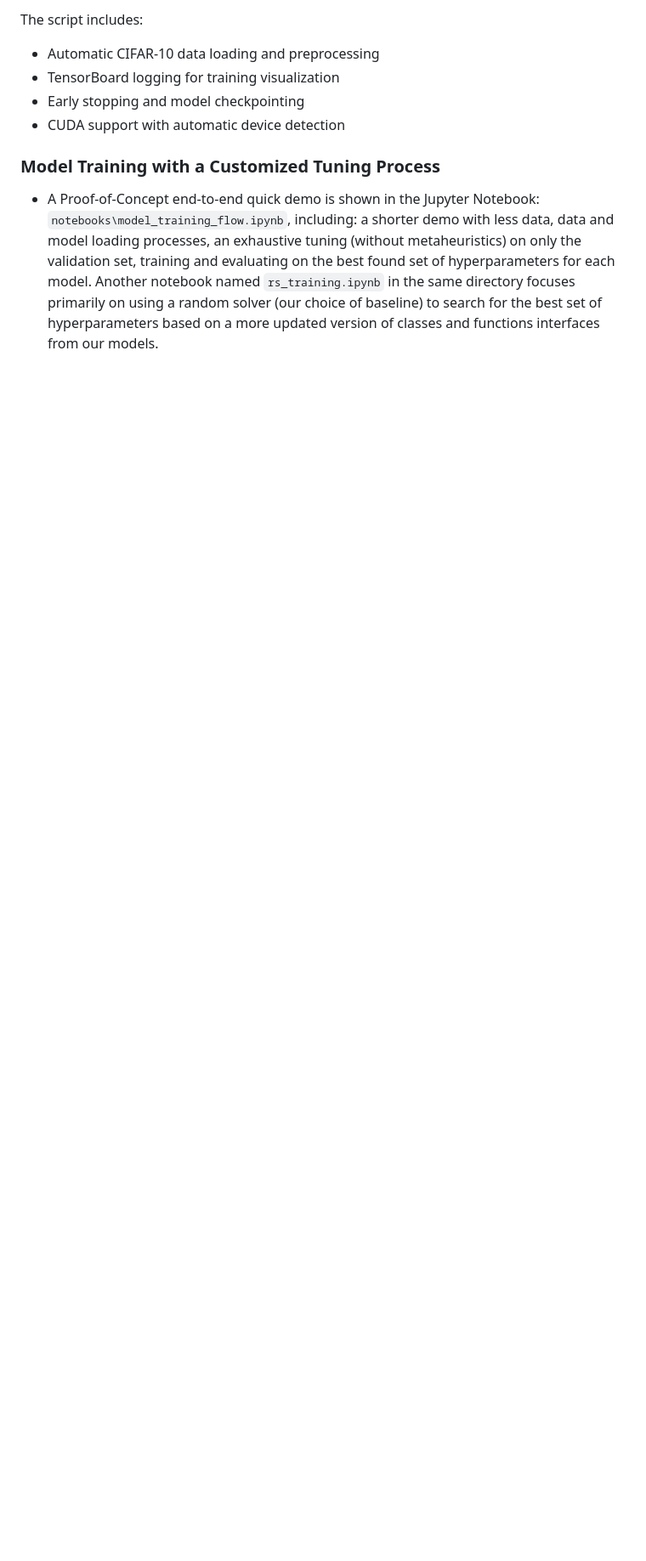
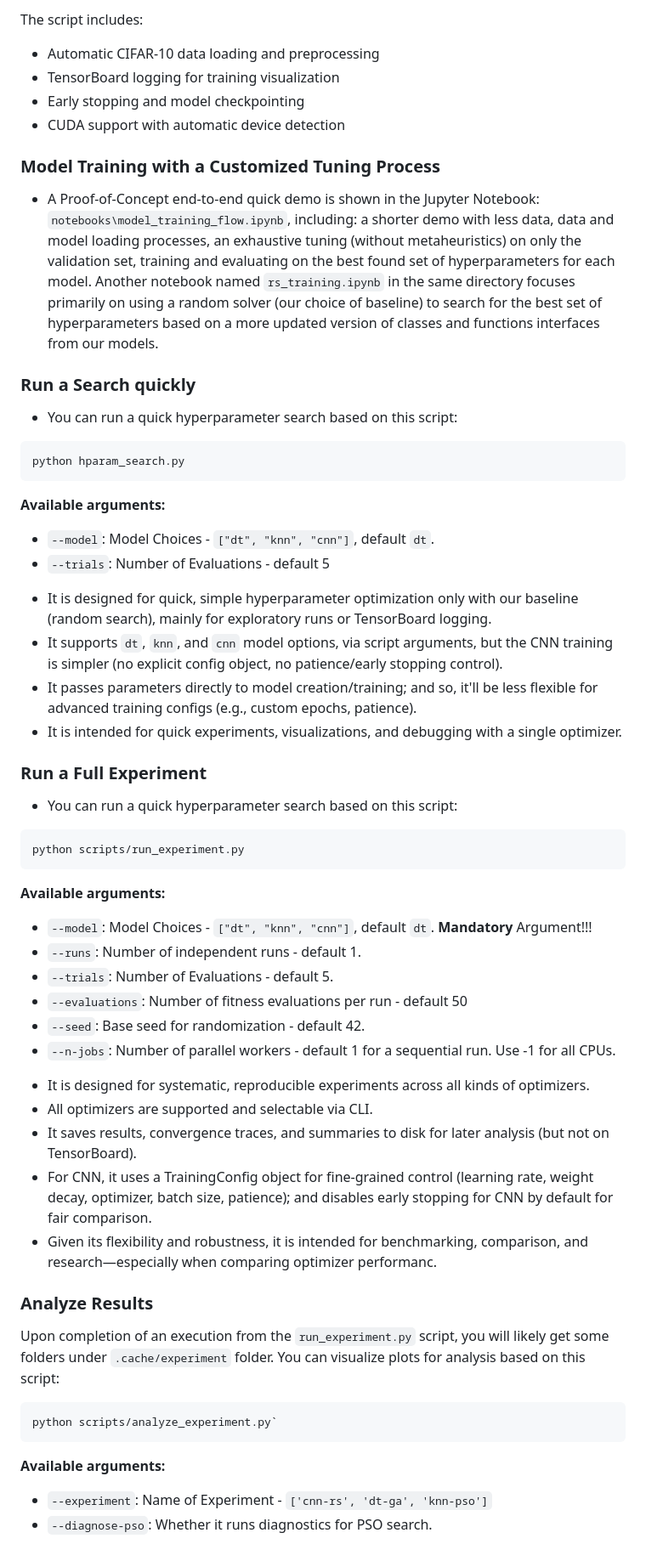
Before and after one commit to AI-Enabled-Software-Testing/Hyperparameter-Tuning-Search-Project, a Markdown page: README.md, the part around one of its changes. Shown at 85% size. GitHub-like rendering; blank space fills up the shorter version.

Commit message:
Added Guide to Describe Experiment Runner Scripts

````diff
--- a/README.md
+++ b/README.md
@@ -105,3 +105,45 @@ The script includes:
 
 ### Model Training with a Customized Tuning Process
 * A Proof-of-Concept end-to-end quick demo is shown in the Jupyter Notebook: `notebooks\model_training_flow.ipynb`, including: a shorter demo with less data, data and model loading processes, an exhaustive tuning (without metaheuristics) on only the validation set, training and evaluating on the best found set of hyperparameters for each model. Another notebook named `rs_training.ipynb` in the same directory focuses primarily on using a random solver (our choice of baseline) to search for the best set of hyperparameters based on a more updated version of classes and functions interfaces from our models.
+
+### Run a Search quickly
+* You can run a quick hyperparameter search based on this script:
+```bash
+python hparam_search.py
+```
+**Available arguments:**
+- `--model`: Model Choices - `["dt", "knn", "cnn"]`, default `dt`.
+- `--trials`: Number of Evaluations - default 5
+
+* It is designed for quick, simple hyperparameter optimization only with our baseline (random search), mainly for exploratory runs or TensorBoard logging.
+* It supports `dt`, `knn`, and `cnn` model options, via script arguments, but the CNN training is simpler (no explicit config object, no patience/early stopping control).
+* It passes parameters directly to model creation/training; and so, it'll be less flexible for advanced training configs (e.g., custom epochs, patience).
+* It is intended for quick experiments, visualizations, and debugging with a single optimizer.
+
+### Run a Full Experiment
+* You can run a quick hyperparameter search based on this script:
+```bash
+python scripts/run_experiment.py
+```
+**Available arguments:**
+- `--model`: Model Choices - `["dt", "knn", "cnn"]`, default `dt`. **Mandatory** Argument!!!
+- `--runs`: Number of independent runs - default 1.
+- `--trials`: Number of Evaluations - default 5.
+- `--evaluations`: Number of fitness evaluations per run - default 50
+- `--seed`: Base seed for randomization - default 42.
+- `--n-jobs`: Number of parallel workers - default 1 for a sequential run. Use -1 for all CPUs.
+
+* It is designed for systematic, reproducible experiments across all kinds of optimizers.
+* All optimizers are supported and selectable via CLI.
+* It saves results, convergence traces, and summaries to disk for later analysis (but not on TensorBoard).
+* For CNN, it uses a TrainingConfig object for fine-grained control (learning rate, weight decay, optimizer, batch size, patience); and disables early stopping for CNN by default for fair comparison.
+* Given its flexibility and robustness, it is intended for benchmarking, comparison, and research—especially when comparing optimizer performanc.
+
+### Analyze Results
+Upon completion of an execution from the `run_experiment.py` script, you will likely get some folders under `.cache/experiment` folder. You can visualize plots for analysis based on this script:
+```bash
+python scripts/analyze_experiment.py`
+```
+**Available arguments:**
+- `--experiment`: Name of Experiment - `['cnn-rs', 'dt-ga', 'knn-pso']`
+- `--diagnose-pso`: Whether it runs diagnostics for PSO search.
````
Also changed, not shown: other parts of README.md (+4 -4 lines).
